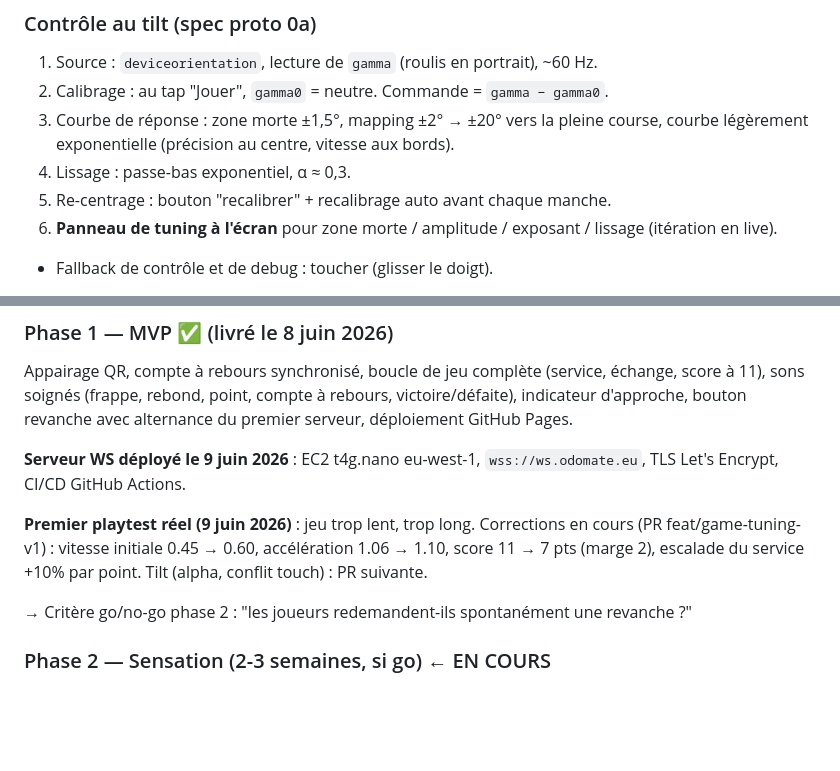
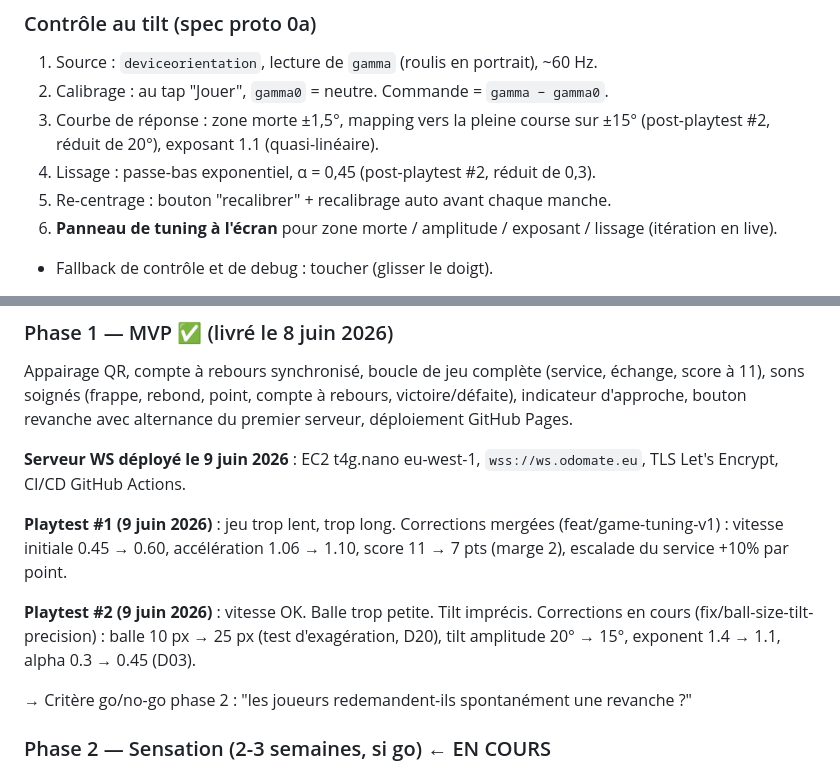
Before and after one commit to rvuong/airpair, a Markdown page: PROJECT.md, 2 parts joined by grey strips. Rendered like a GitHub page; blank space fills up the shorter version.

```diff
--- a/PROJECT.md
+++ b/PROJECT.md
@@ -82,10 +82,9 @@ l'espace invisible entre les deux téléphones**. Tout le reste est secondaire.
 ### Contrôle au tilt (spec proto 0a)
 1. Source : `deviceorientation`, lecture de `gamma` (roulis en portrait), ~60 Hz.
 2. Calibrage : au tap "Jouer", `gamma0` = neutre. Commande = `gamma − gamma0`.
-3. Courbe de réponse : zone morte ±1,5°, mapping ±2° → ±20° vers la pleine
-   course, courbe légèrement exponentielle (précision au centre, vitesse aux
-   bords).
-4. Lissage : passe-bas exponentiel, α ≈ 0,3.
+3. Courbe de réponse : zone morte ±1,5°, mapping vers la pleine course sur ±15°
+   (post-playtest #2, réduit de 20°), exposant 1.1 (quasi-linéaire).
+4. Lissage : passe-bas exponentiel, α = 0,45 (post-playtest #2, réduit de 0,3).
 5. Re-centrage : bouton "recalibrer" + recalibrage auto avant chaque manche.
 6. **Panneau de tuning à l'écran** pour zone morte / amplitude / exposant /
    lissage (itération en live).
@@ -121,10 +120,15 @@ premier serveur, déploiement GitHub Pages.
 **Serveur WS déployé le 9 juin 2026** : EC2 t4g.nano eu-west-1, `wss://ws.odomate.eu`,
 TLS Let's Encrypt, CI/CD GitHub Actions.
 
-**Premier playtest réel (9 juin 2026)** : jeu trop lent, trop long.
-Corrections en cours (PR feat/game-tuning-v1) :
+**Playtest #1 (9 juin 2026)** : jeu trop lent, trop long.
+Corrections mergées (feat/game-tuning-v1) :
 vitesse initiale 0.45 → 0.60, accélération 1.06 → 1.10, score 11 → 7 pts (marge 2),
-escalade du service +10% par point. Tilt (alpha, conflit touch) : PR suivante.
+escalade du service +10% par point.
+
+**Playtest #2 (9 juin 2026)** : vitesse OK. Balle trop petite. Tilt imprécis.
+Corrections en cours (fix/ball-size-tilt-precision) :
+balle 10 px → 25 px (test d'exagération, D20), tilt amplitude 20° → 15°,
+exponent 1.4 → 1.1, alpha 0.3 → 0.45 (D03).
 
 → Critère go/no-go phase 2 : "les joueurs redemandent-ils spontanément une revanche ?"
 
```
Also changed, not shown: docs/decisions.md (+34 -9 lines).
